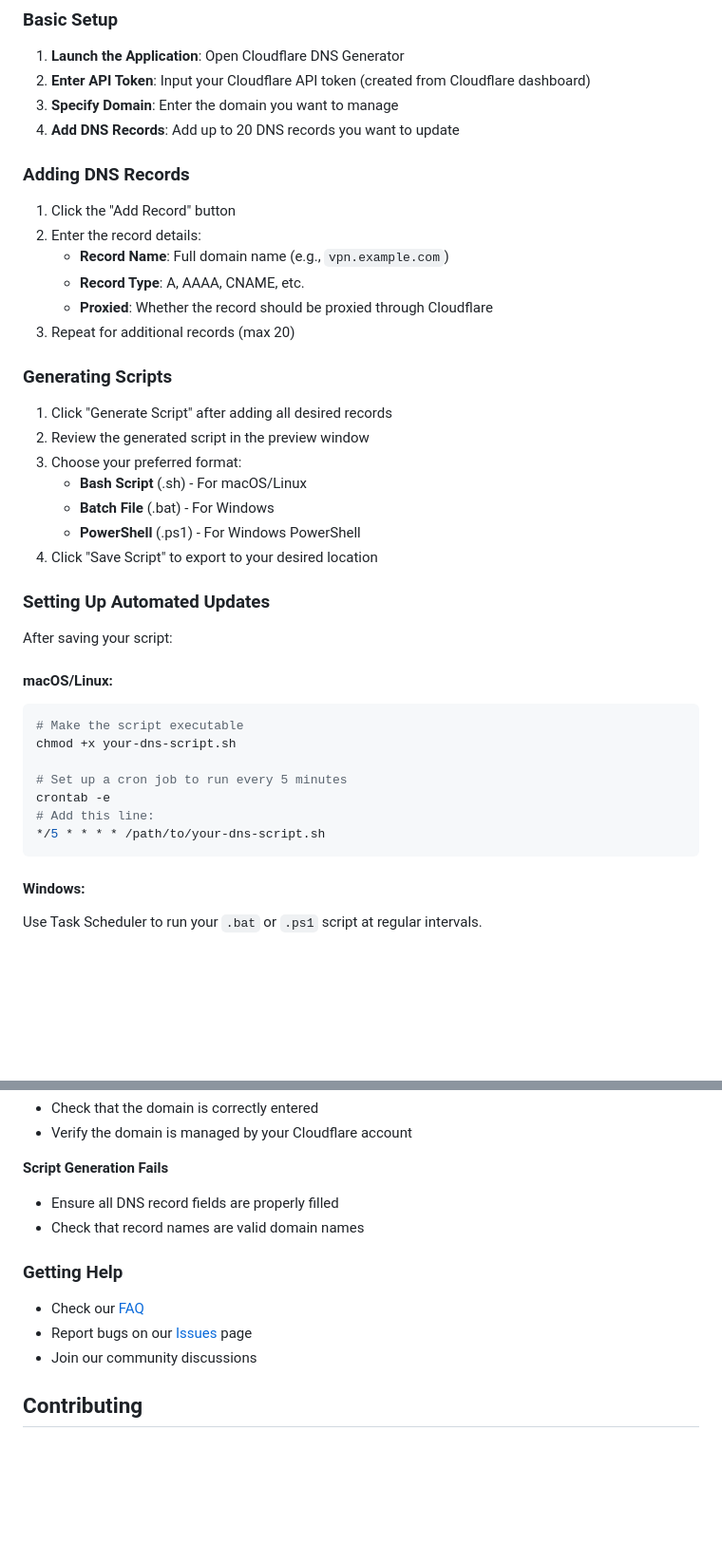
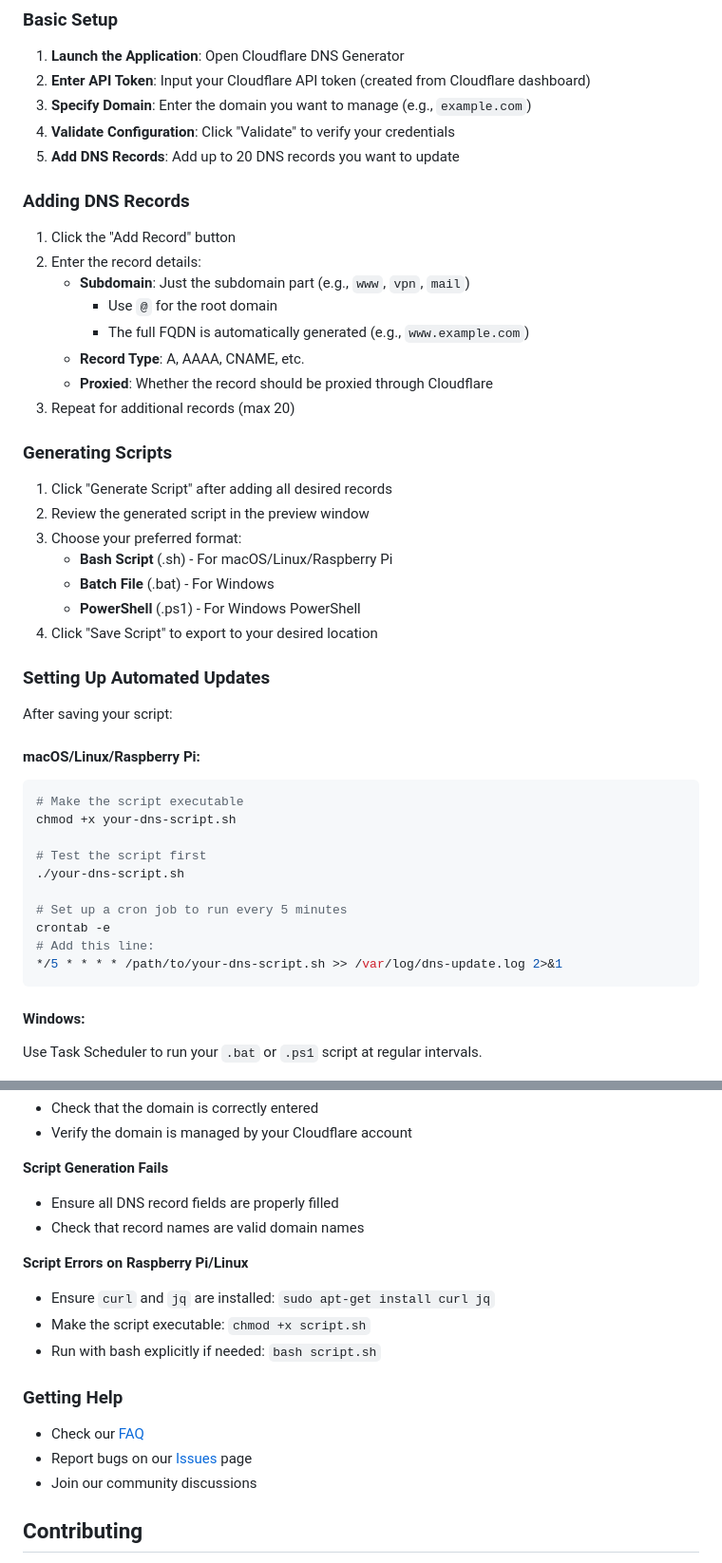
Before and after one commit to Element-01303/cloudflare-dns-generator, a Markdown page: README.md, 2 parts joined by grey strips. Shown at 95% size. GitHub-like rendering; blank space fills up the shorter version.

Commit message:
Update README.md and DEV.md with latest features and fixes

````diff
--- a/README.md
+++ b/README.md
@@ -49,13 +51,16 @@ A cross-platform desktop application for generating Cloudflare DNS update script
 ### Basic Setup
 1. **Launch the Application**: Open Cloudflare DNS Generator
 2. **Enter API Token**: Input your Cloudflare API token (created from Cloudflare dashboard)
-3. **Specify Domain**: Enter the domain you want to manage
-4. **Add DNS Records**: Add up to 20 DNS records you want to update
+3. **Specify Domain**: Enter the domain you want to manage (e.g., `example.com`)
+4. **Validate Configuration**: Click "Validate" to verify your credentials
+5. **Add DNS Records**: Add up to 20 DNS records you want to update
 
 ### Adding DNS Records
 1. Click the "Add Record" button
 2. Enter the record details:
-   - **Record Name**: Full domain name (e.g., `vpn.example.com`)
+   - **Subdomain**: Just the subdomain part (e.g., `www`, `vpn`, `mail`)
+     - Use `@` for the root domain
+     - The full FQDN is automatically generated (e.g., `www.example.com`)
    - **Record Type**: A, AAAA, CNAME, etc.
    - **Proxied**: Whether the record should be proxied through Cloudflare
 3. Repeat for additional records (max 20)
@@ -64,7 +69,7 @@ A cross-platform desktop application for generating Cloudflare DNS update script
 1. Click "Generate Script" after adding all desired records
 2. Review the generated script in the preview window
 3. Choose your preferred format:
-   - **Bash Script** (.sh) - For macOS/Linux
+   - **Bash Script** (.sh) - For macOS/Linux/Raspberry Pi
    - **Batch File** (.bat) - For Windows
    - **PowerShell** (.ps1) - For Windows PowerShell
 4. Click "Save Script" to export to your desired location
@@ -72,15 +77,18 @@ A cross-platform desktop application for generating Cloudflare DNS update script
 ### Setting Up Automated Updates
 After saving your script:
 
-#### macOS/Linux:
+#### macOS/Linux/Raspberry Pi:
 ```bash
 # Make the script executable
 chmod +x your-dns-script.sh
 
+# Test the script first
+./your-dns-script.sh
+
 # Set up a cron job to run every 5 minutes
 crontab -e
 # Add this line:
-*/5 * * * * /path/to/your-dns-script.sh
+*/5 * * * * /path/to/your-dns-script.sh >> /var/log/dns-update.log 2>&1
 ```
 
 #### Windows:
@@ -129,6 +137,11 @@ To use this application, you need a Cloudflare API token:
 - Ensure all DNS record fields are properly filled
 - Check that record names are valid domain names
 
+**Script Errors on Raspberry Pi/Linux**
+- Ensure `curl` and `jq` are installed: `sudo apt-get install curl jq`
+- Make the script executable: `chmod +x script.sh`
+- Run with bash explicitly if needed: `bash script.sh`
+
 ### Getting Help
 
 - Check our [FAQ](docs/FAQ.md)
````
Also changed, not shown: other parts of README.md (+6 -4 lines), DEV.md (+100 -0 lines).
